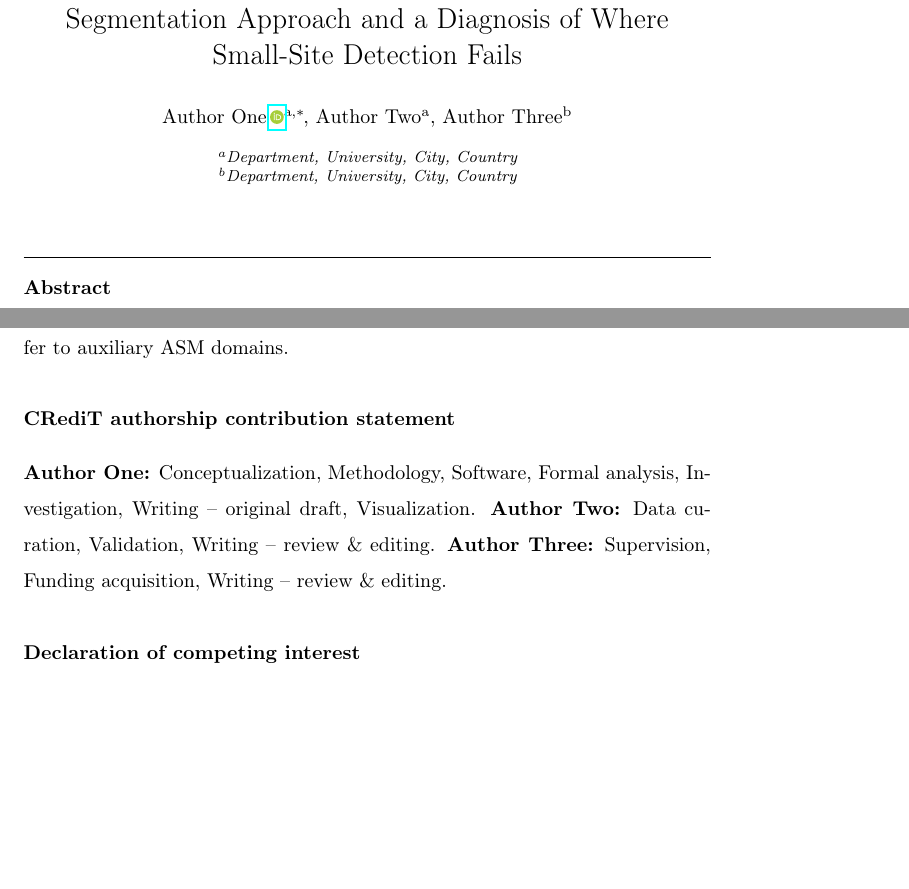
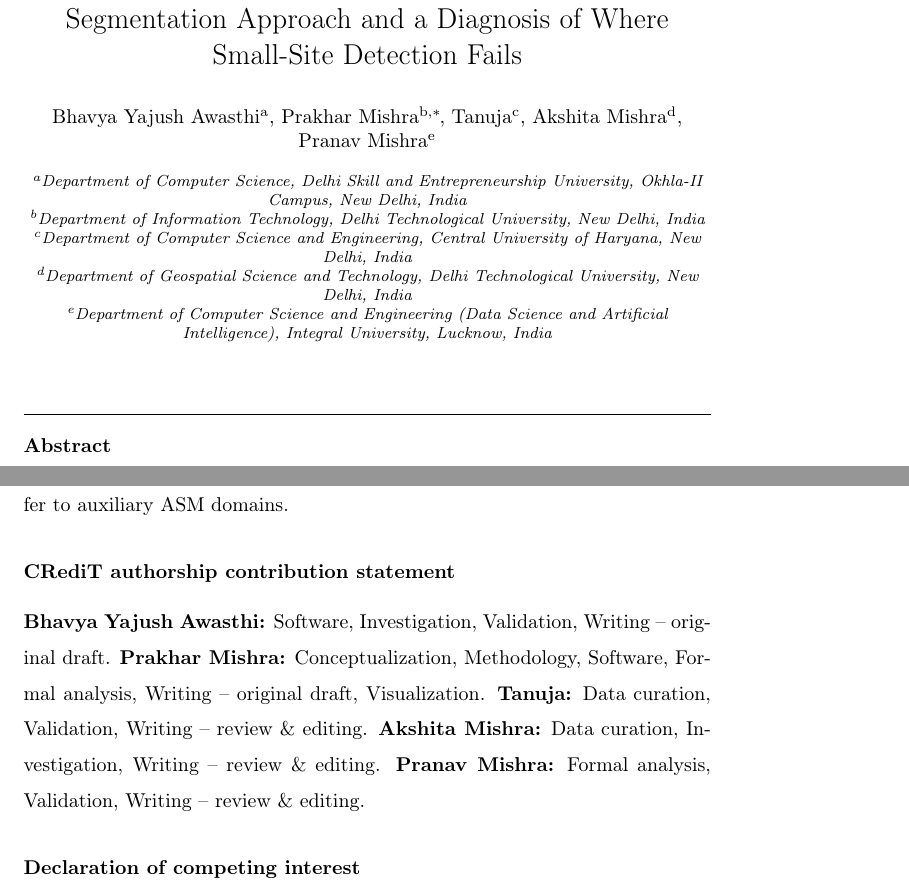
Before and after one commit to prakhar443/Illegal_Mining, a LaTeX paper (paper/spearnet.tex): two parts of pages 1 and 21 of 27, joined at a grey line, cut so that both start at the same text, the shorter picture padded with empty space. Compiled offline with pdfLaTeX.

Commit message:
paper: real authorship, CRediT, funding statement; finalize front matter
- Five authors with affiliations: B.Y. Awasthi (DSEU), P. Mishra (DTU, IT;
  corresponding), Tanuja (Central Univ. of Haryana), A. Mishra (DTU, Geospatial),
  P. Mishra (Integral Univ.).
- CRediT statement mapped to the real authors.
- Funding: no specific grant. Data availability: GitHub now, versioned Zenodo
  snapshot on acceptance.
- Cover letter: corresponding author, author list, date filled.

Co-Authored-By: Claude Opus 4.8 <noreply@anthropic.com>
Claude-Session: https://claude.ai/code/session_01WBVRUWkcN5HbaEeAENfTes

```diff
--- a/paper/spearnet.tex
+++ b/paper/spearnet.tex
@@ -46,15 +46,26 @@
 A Spectral-Prior, Recall-Oriented Segmentation Approach and a Diagnosis of Where
 Small-Site Detection Fails}
 
-%% ---- Replace the placeholder authorship with real names/affiliations before submission ----
-\author[inst1]{Author One\corref{cor1}\,\orcidlink{0000-0000-0000-0000}}
-\ead{corresponding@email.edu}
-\author[inst1]{Author Two}
-\author[inst2]{Author Three}
-\affiliation[inst1]{organization={Department, University},
-            city={City}, country={Country}}
-\affiliation[inst2]{organization={Department, University},
-            city={City}, country={Country}}
+%% ---- Add \orcidlink{....} after a name once ORCIDs are available ----
+\author[inst1]{Bhavya Yajush Awasthi}
+\author[inst2]{Prakhar Mishra\corref{cor1}}
+\ead{443prakharmishra@gmail.com}
+\author[inst3]{Tanuja}
+\author[inst4]{Akshita Mishra}
+\author[inst5]{Pranav Mishra}
+
+\affiliation[inst1]{organization={Department of Computer Science, Delhi Skill and
+            Entrepreneurship University, Okhla-II Campus},
+            city={New Delhi}, country={India}}
+\affiliation[inst2]{organization={Department of Information Technology, Delhi Technological
+            University}, city={New Delhi}, country={India}}
+\affiliation[inst3]{organization={Department of Computer Science and Engineering, Central
+            University of Haryana}, city={New Delhi}, country={India}}
+\affiliation[inst4]{organization={Department of Geospatial Science and Technology, Delhi
+            Technological University}, city={New Delhi}, country={India}}
+\affiliation[inst5]{organization={Department of Computer Science and Engineering
+            (Data Science and Artificial Intelligence), Integral University},
+            city={Lucknow}, country={India}}
 \cortext[cor1]{Corresponding author.}
 
 \begin{abstract}
@@ -851,16 +862,17 @@ domains.
 
 % =====================================================================
 \section*{CRediT authorship contribution statement}
-%% ---- Replace names and refine roles from the CRediT taxonomy before submission ----
-\noindent\textbf{Author One:} Conceptualization, Methodology, Software, Formal analysis,
-Investigation, Writing -- original draft, Visualization. \textbf{Author Two:} Data curation,
-Validation, Writing -- review \& editing. \textbf{Author Three:} Supervision, Funding
-acquisition, Writing -- review \& editing.
+%% ---- Roles follow the CRediT taxonomy; adjust to reflect actual contributions ----
+\noindent\textbf{Bhavya Yajush Awasthi:} Software, Investigation, Validation, Writing --
+original draft. \textbf{Prakhar Mishra:} Conceptualization, Methodology, Software, Formal
+analysis, Writing -- original draft, Visualization. \textbf{Tanuja:} Data curation,
+Validation, Writing -- review \& editing. \textbf{Akshita Mishra:} Data curation,
+Investigation, Writing -- review \& editing. \textbf{Pranav Mishra:} Formal analysis,
+Validation, Writing -- review \& editing.
 
 \section*{Declaration of competing interest}
 \noindent The authors declare that they have no known competing financial interests or
 personal relationships that could have appeared to influence the work reported in this paper.
 
 \section*{Funding}
-%% ---- State grant sources and numbers, or the sentence below if none ----
 \noindent This research did not receive any specific grant from funding agencies in the
```
Also changed, not shown: paper/cover_letter.md (+5 -4 lines), paper/spearnet.tex (6 more changed lines).
